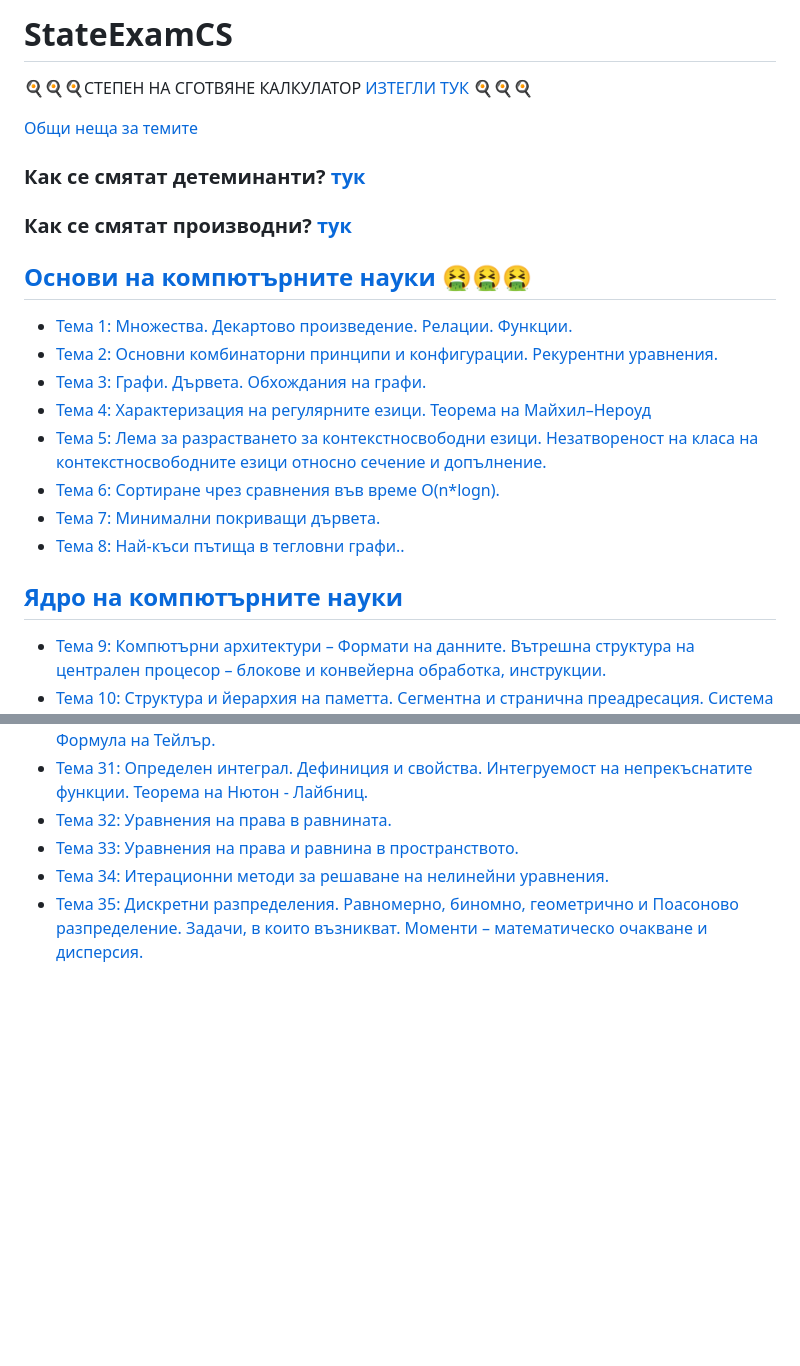
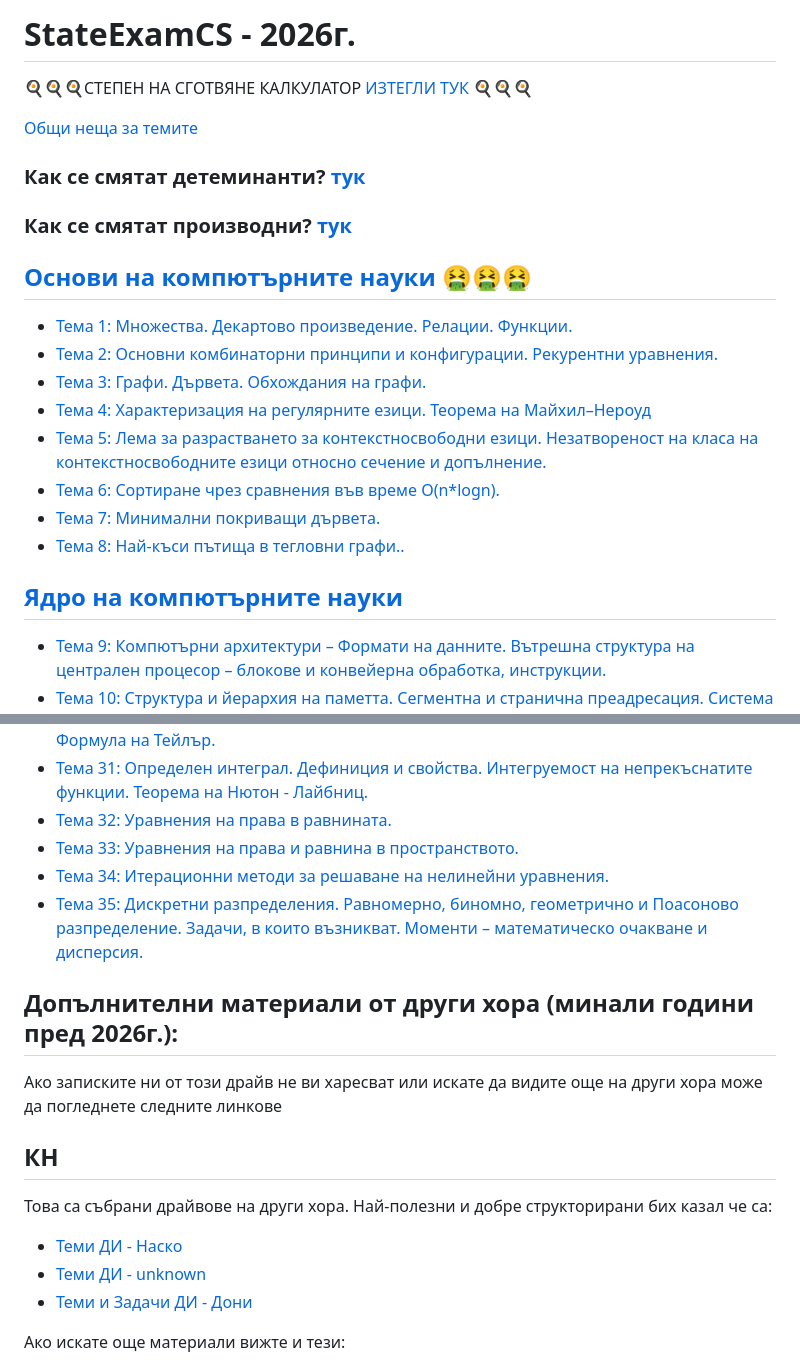
Before and after one commit to hristovalev7/StateExamCS, a Markdown page: README.md, 2 parts joined by grey strips. GitHub-like rendering; blank space fills up the shorter version.

```diff
--- a/README.md
+++ b/README.md
@@ -1,21 +1,26 @@
-# StateExamCS
+# StateExamCS - 2026г.
+
 🍳🍳🍳СТЕПЕН НА СГОТВЯНЕ КАЛКУЛАТОР [ИЗТЕГЛИ ТУК](Cooked.xlsx) 🍳🍳🍳
 
 [Общи неща за темите](Overview.md)
 
 ### Как се смятат детеминанти? [тук](Математика#как-се-смятат-детерминанти)
+
 ### Как се смятат производни? [тук](Математика#как-се-смятат-производни)
 
 ## [Основи на компютърните науки 🤮🤮🤮](ОКН)
+
 - [Тема 1: Множества. Декартово произведение. Релации. Функции.](ОКН/Тема%201)
 - [Тема 2: Основни комбинаторни принципи и конфигурации. Рекурентни уравнения.](ОКН/Тема%202)
 - [Тема 3: Графи. Дървета. Обхождания на графи.](ОКН/Тема%203)
 - [Тема 4: Характеризация на регулярните езици. Теорема на Майхил–Нероуд](ОКН/Тема%204)
 - [Тема 5: Лема за разрастването за контекстносвободни езици. Незатвореност на класа на контекстносвободните езици относно сечение и допълнение. ](ОКН/Тема%205)
-- [Тема 6: Сортиране чрез сравнения във време O(n*logn).](ОКН/Тема%206)
+- [Тема 6: Сортиране чрез сравнения във време O(n\*logn).](ОКН/Тема%206)
 - [Тема 7: Минимални покриващи дървета.](ОКН/Тема%207)
 - [Тема 8: Най-къси пътища в тегловни графи..](ОКН/Тема%208)
+
 ## [Ядро на компютърните науки](ЯКН)
+
 - [Тема 9: Компютърни архитектури – Формати на данните. Вътрешна структура на централен процесор – блокове и конвейерна обработка, инструкции.](ЯКН/Тема%209)
 - [Тема 10: Структура и йерархия на паметта. Сегментна и странична преадресация. Система за прекъсване – приоритети и обслужване.](ЯКН/Тема%2010)
 - [Тема 11: Файлова система. Функции, структура и реализация.](ЯКН/Тема%2011)
@@ -44,3 +51,18 @@
 - [Тема 33: Уравнения на права и равнина в пространството.](Математика/Тема%2033)
 - [Тема 34: Итерационни методи за решаване на нелинейни уравнения.](Математика/Тема%2034)
 - [Тема 35: Дискретни разпределения. Равномерно, биномно, геометрично и Поасоново разпределение. Задачи, в които възникват. Моменти – математическо очакване и дисперсия.](Математика/Тема%2035)
+
+## Допълнителни материали от други хора (минали години пред 2026г.):
+
+Ако записките ни от този драйв не ви харесват или искате да видите още на други хора може да погледнете следните линкове
+
+## КН
+
+Това са събрани драйвове на други хора. Най-полезни и добре структорирани бих казал че са:
+
+- [Теми ДИ - Наско](https://drive.google.com/drive/u/0/folders/13A9bs8ROirVUfMMNgNnsu0oYtTFbWSDh)
+- [Теми ДИ - unknown](https://drive.google.com/drive/u/1/folders/1r8AHdEI61aCm6tbdDdu7S89h25EY6OKe)
+- [Теми и Задачи ДИ - Дони](https://github.com/donivanev/State-Exam/blob/main/Theory/CS_FUND.pdf)
+
+Ако искате още материали вижте и тези:
+
```
Also changed, not shown: other parts of README.md (+16 -0 lines).
